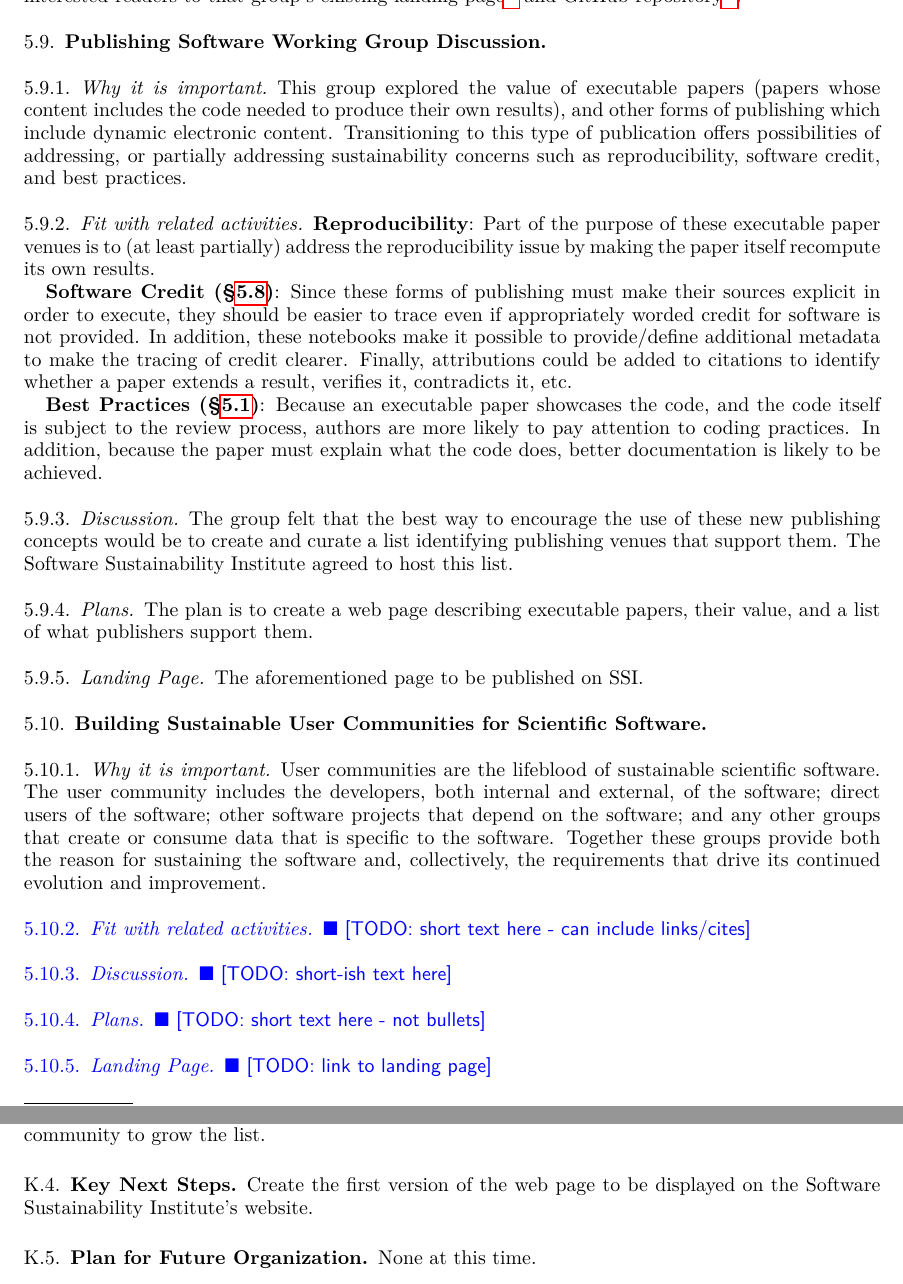
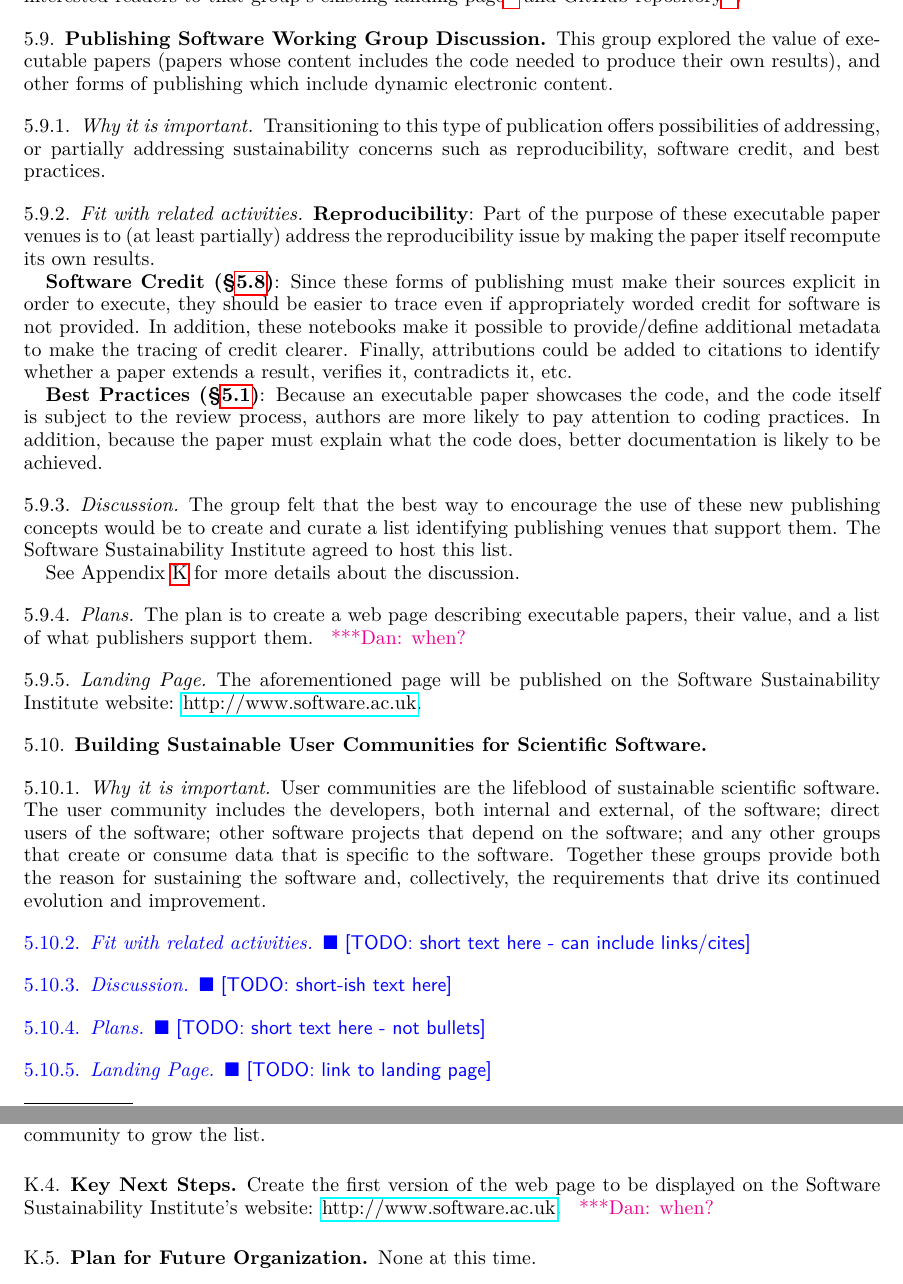
Before and after one commit to WSSSPE/meetings, a LaTeX paper (WSSSPE3/report/WSSSPE3_review.tex, which reads WSSSPE3/report/wg_appendix_publishing_SW.tex, WSSSPE3/report/wg_main_publishing_SW.tex): two parts of pages 12 and 22 of 23, joined at a grey line, cut so that both start at the same text. Compiled offline with pdfLaTeX.

Commit message:
minor changes/comments in publishing sections moved some credit text to be a general intro to the section

```diff
--- a/WSSSPE3/report/wg_appendix_publishing_SW.tex
+++ b/WSSSPE3/report/wg_appendix_publishing_SW.tex
@@ -64,7 +64,7 @@ of these publications and enlisting the help of the community to grow the list.
 \subsection{Key Next Steps}
 
 Create the first version of the web page to be displayed on the Software Sustainability
-Institute's website.
+Institute's website: \url{http://www.software.ac.uk}. \katznote{when?}
 
 \subsection{Plan for Future Organization}
 
--- a/WSSSPE3/report/wg_main_publishing_SW.tex
+++ b/WSSSPE3/report/wg_main_publishing_SW.tex
@@ -1,10 +1,12 @@
 \subsection{Publishing Software Working Group Discussion} \label{sec:publishing-software}
+
+This group explored the value of executable papers (papers whose content
+includes the code needed to produce their own results), and other forms of
+publishing which include dynamic electronic content.
 
 \subsubsection{Why it is important}
 
-This group explored the value of executable papers (papers whose content
-includes the code needed to produce their own results), and other forms of
-publishing which include dynamic electronic content. Transitioning to this type
+Transitioning to this type
 of publication offers possibilities of addressing, or partially addressing
 sustainability concerns such as reproducibility, software credit, and best
 practices.
@@ -35,11 +37,15 @@ The group felt that the best way to encourage the use of these new publishing
 concepts would be to create and curate a list identifying publishing venues
 that support them. The Software Sustainability Institute agreed to host this list.
 
+See Appendix~\ref{sec:appendix_publishing_SW} for more details about the
+discussion.
+
 \subsubsection{Plans}
 
 The plan is to create a web page describing executable papers, their value, and
 a list of what publishers support them.
+\katznote{when?}
 
 \subsubsection{Landing Page}
 
-The aforementioned page to be published on SSI.
+The aforementioned page will be published on the Software Sustainability Institute website: \url{http://www.software.ac.uk}.
```
Also changed, not shown: WSSSPE3/report/wg_main_software_credit.tex (+4 -2 lines).
